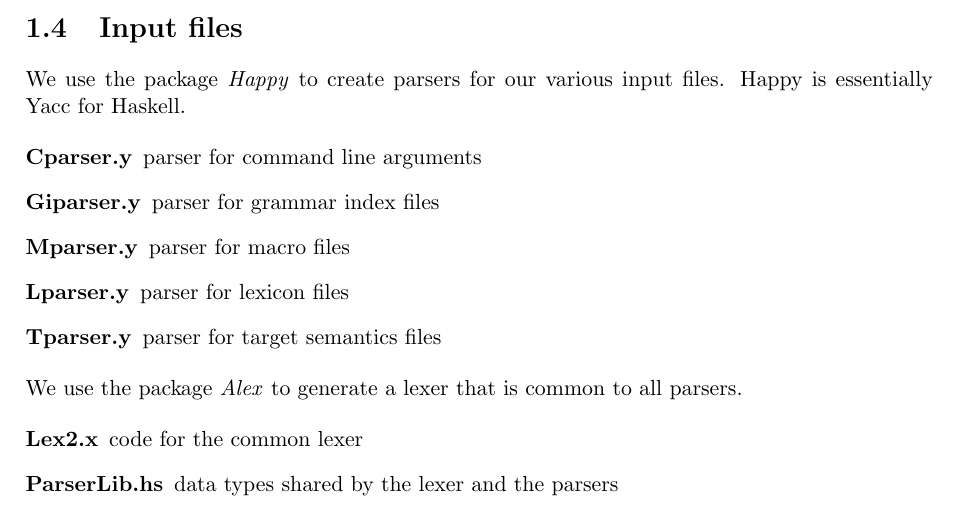
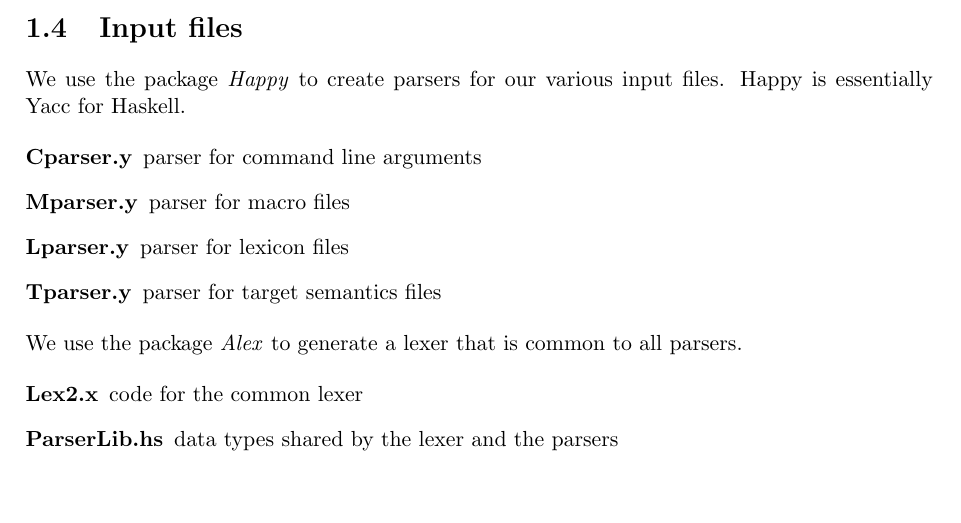
Before and after one commit to kowey/GenI, a LaTeX document (src/geni/genidoc.tex): part of page 4 of 13, cut so that both start at the same text, the shorter picture padded with empty space. Compiled offline with pdfLaTeX; a LaTeX package or settings file that is missing is left out.

Commit message:
Geni: changeset 2004-10-01 18:31:50 by kow -- consolidated PolParser.y into Mparser.y

```diff
--- a/src/geni/genidoc.tex
+++ b/src/geni/genidoc.tex
@@ -59,6 +59,8 @@
 \newcommand{\jargon}{\textbf}
 \newcommand{\natlang}{\textit}
 \newcommand{\semexpr}{\texttt}
+\newcommand{\tautree}[1] {$\tau_{#1}$}
+\newcommand{\koweytree}{\texttt}
 \long\def\ignore#1{}
 
 \newcommand{\tuple}[1]{\langle #1 \rangle}
@@ -128,7 +130,6 @@ input files.  Happy is essentially Yacc for Haskell.
 
 \begin{description}
  \item[Cparser.y] parser for command line arguments
- \item[Giparser.y] parser for grammar index files
  \item[Mparser.y] parser for macro files
  \item[Lparser.y] parser for lexicon files
  \item[Tparser.y] parser for target semantics files
```
Also changed, not shown: Makefile, 6 other files.
